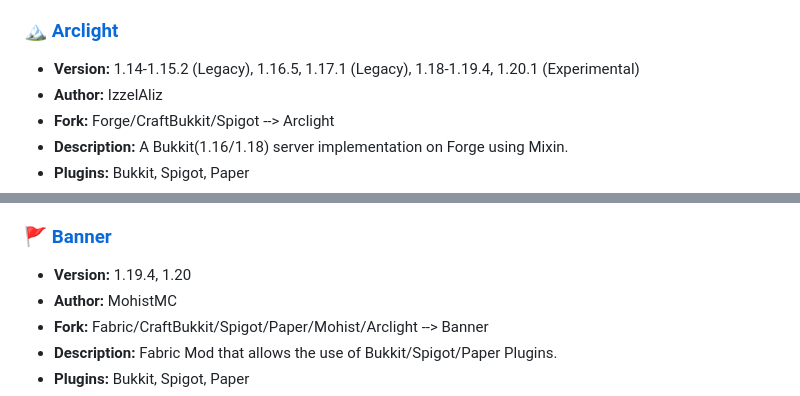
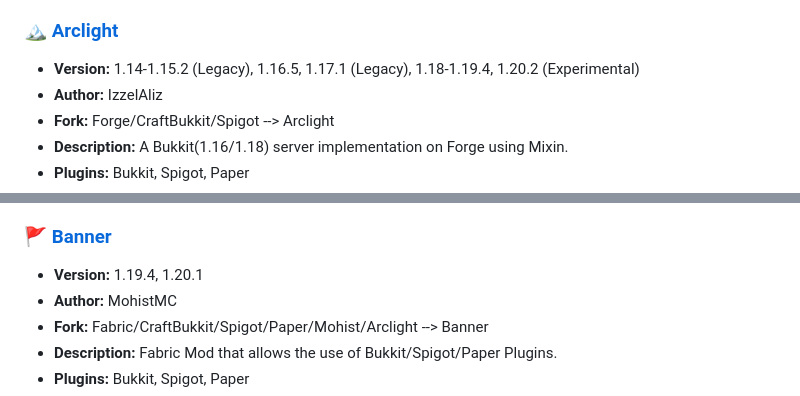
Before and after one commit to LeStegii/server-software, a Markdown page: java/MODS+PLUGINS.md, 2 parts joined by grey strips. Rendered like a GitHub page.

```diff
--- a/java/MODS+PLUGINS.md
+++ b/java/MODS+PLUGINS.md
@@ -21,7 +21,7 @@ This list contains Minecraft Java mods/plugins server softwares.
 - **Mods:** Forge
 
 ### [🏔 Arclight](https://github.com/IzzelAliz/Arclight)
-- **Version:** 1.14-1.15.2 (Legacy), 1.16.5, 1.17.1 (Legacy), 1.18-1.19.4, 1.20.1 (Experimental)
+- **Version:** 1.14-1.15.2 (Legacy), 1.16.5, 1.17.1 (Legacy), 1.18-1.19.4, 1.20.2 (Experimental)
 - **Author:** IzzelAliz
 - **Fork:** Forge/CraftBukkit/Spigot --> Arclight
 - **Description:** A Bukkit(1.16/1.18) server implementation on Forge using Mixin.
@@ -45,7 +45,7 @@ This list contains Minecraft Java mods/plugins server softwares.
 - **Mods:** Forge
 
 ### [🚩 Banner](https://github.com/MohistMC/Banner)
-- **Version:** 1.19.4, 1.20
+- **Version:** 1.19.4, 1.20.1
 - **Author:** MohistMC
 - **Fork:** Fabric/CraftBukkit/Spigot/Paper/Mohist/Arclight --> Banner
 - **Description:** Fabric Mod that allows the use of Bukkit/Spigot/Paper Plugins.
```
